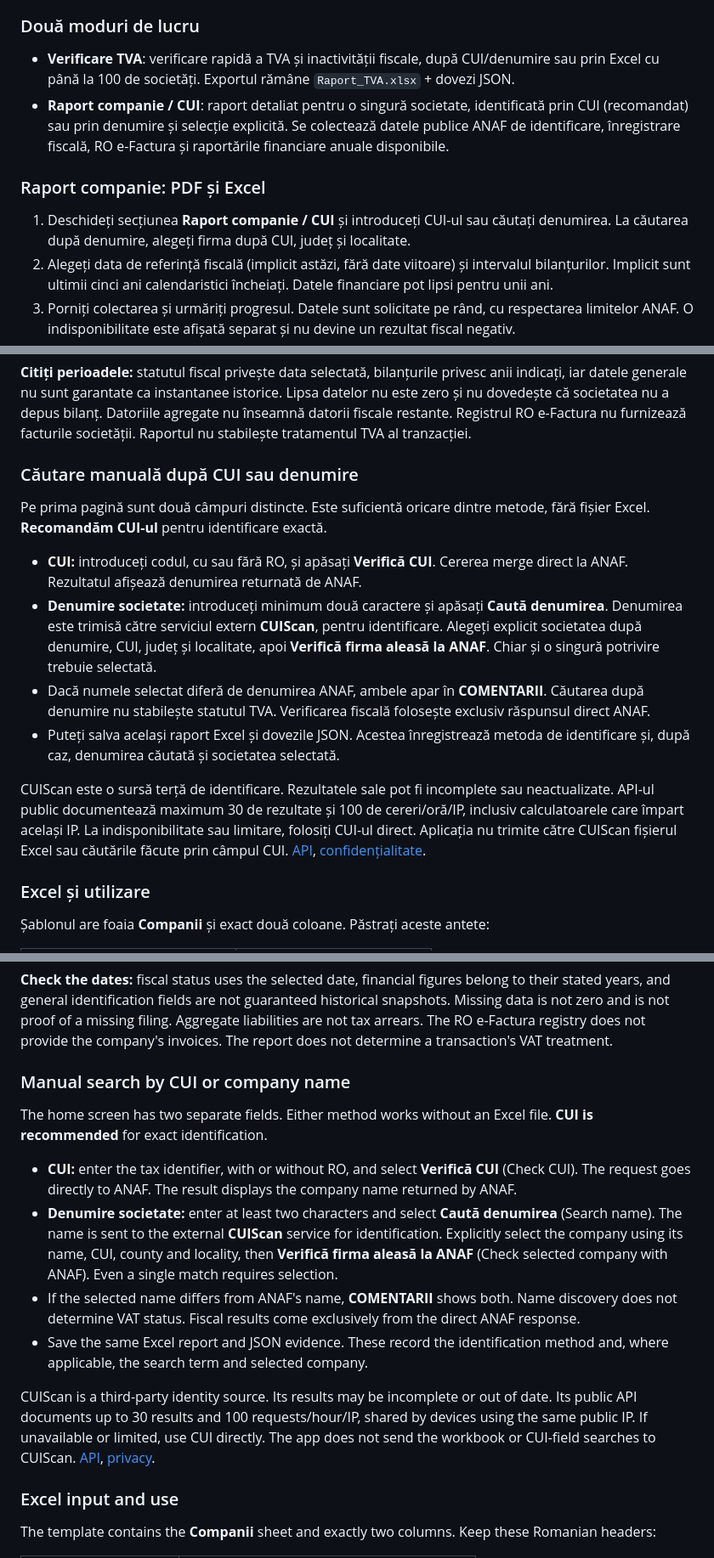
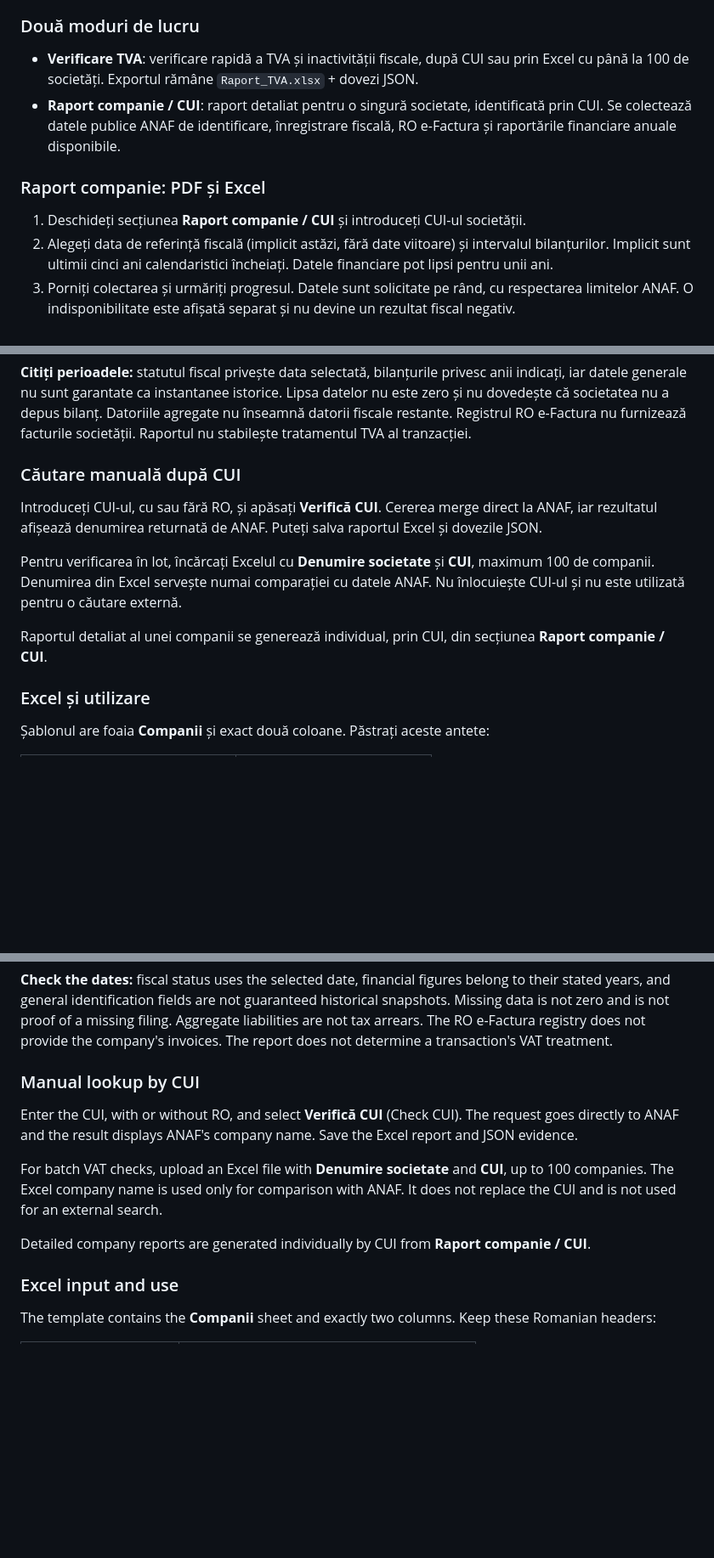
Before and after one commit to victor-savinims-legal/anaf-vat-checker-downloads, a Markdown page: INSTALLARE.md, 3 parts joined by grey strips. Shown at 85% size. Drawn GitHub-style; blank space fills up the shorter version.

```diff
--- a/INSTALLARE.md
+++ b/INSTALLARE.md
@@ -53,12 +53,12 @@ Denumirile diferă în funcție de limba și versiunea macOS. Butonul poate apă
 
 ### Două moduri de lucru
 
-- **Verificare TVA**: verificare rapidă a TVA și inactivității fiscale, după CUI/denumire sau prin Excel cu până la 100 de societăți. Exportul rămâne `Raport_TVA.xlsx` + dovezi JSON.
-- **Raport companie / CUI**: raport detaliat pentru o singură societate, identificată prin CUI (recomandat) sau prin denumire și selecție explicită. Se colectează datele publice ANAF de identificare, înregistrare fiscală, RO e-Factura și raportările financiare anuale disponibile.
+- **Verificare TVA**: verificare rapidă a TVA și inactivității fiscale, după CUI sau prin Excel cu până la 100 de societăți. Exportul rămâne `Raport_TVA.xlsx` + dovezi JSON.
+- **Raport companie / CUI**: raport detaliat pentru o singură societate, identificată prin CUI. Se colectează datele publice ANAF de identificare, înregistrare fiscală, RO e-Factura și raportările financiare anuale disponibile.
 
 ### Raport companie: PDF și Excel
 
-1. Deschideți secțiunea **Raport companie / CUI** și introduceți CUI-ul sau căutați denumirea. La căutarea după denumire, alegeți firma după CUI, județ și localitate.
+1. Deschideți secțiunea **Raport companie / CUI** și introduceți CUI-ul societății.
 2. Alegeți data de referință fiscală (implicit astăzi, fără date viitoare) și intervalul bilanțurilor. Implicit sunt ultimii cinci ani calendaristici încheiați. Datele financiare pot lipsi pentru unii ani.
 3. Porniți colectarea și urmăriți progresul. Datele sunt solicitate pe rând, cu respectarea limitelor ANAF. O indisponibilitate este afișată separat și nu devine un rezultat fiscal negativ.
 4. Salvați raportul într-un dosar ales. Aplicația creează un subdosar nou cu **Raport_Companie.pdf**, **Raport_Companie.xlsx** și **Dovezi_ANAF.json**. Deschideți PDF-ul, Excel-ul sau dosarul din butoanele dedicate.
@@ -67,17 +67,13 @@ Raportul include grafice multianuale, valori exacte, explicații „Cum citim ac
 
 **Citiți perioadele:** statutul fiscal privește data selectată, bilanțurile privesc anii indicați, iar datele generale nu sunt garantate ca instantanee istorice. Lipsa datelor nu este zero și nu dovedește că societatea nu a depus bilanț. Datoriile agregate nu înseamnă datorii fiscale restante. Registrul RO e-Factura nu furnizează facturile societății. Raportul nu stabilește tratamentul TVA al tranzacției.
 
-### Căutare manuală după CUI sau denumire
+### Căutare manuală după CUI
 
-Pe prima pagină sunt două câmpuri distincte. Este suficientă oricare dintre metode, fără fișier Excel. **Recomandăm CUI-ul** pentru identificare exactă.
+Introduceți CUI-ul, cu sau fără RO, și apăsați **Verifică CUI**. Cererea merge direct la ANAF, iar rezultatul afișează denumirea returnată de ANAF. Puteți salva raportul Excel și dovezile JSON.
 
-- **CUI:** introduceți codul, cu sau fără RO, și apăsați **Verifică CUI**. Cererea merge direct la ANAF. Rezultatul afișează denumirea returnată de ANAF.
-- **Denumire societate:** introduceți minimum două caractere și apăsați **Caută denumirea**. Denumirea este trimisă către serviciul extern **CUIScan**, pentru identificare. Alegeți explicit societatea după denumire, CUI, județ și localitate, apoi **Verifică firma aleasă la ANAF**. Chiar și o singură potrivire trebuie selectată.
-- Dacă numele selectat diferă de denumirea ANAF, ambele apar în **COMENTARII**. Căutarea după denumire nu stabilește statutul TVA. Verificarea fiscală folosește exclusiv răspunsul direct ANAF.
-- Puteți salva același raport Excel și dovezile JSON. Acestea înregistrează metoda de identificare și, după caz, denumirea căutată și societatea selectată.
+Pentru verificarea în lot, încărcați Excelul cu **Denumire societate** și **CUI**, maximum 100 de companii. Denumirea din Excel servește numai comparației cu datele ANAF. Nu înlocuiește CUI-ul și nu este utilizată pentru o căutare externă.
 
-CUIScan este o sursă terță de identificare. Rezultatele sale pot fi incomplete sau neactualizate. API-ul public documentează maximum 30 de rezultate și 100 de cereri/oră/IP, inclusiv calculatoarele care împart același IP. La indisponibilitate sau limitare, folosiți CUI-ul direct. Aplicația nu trimite către CUIScan fișierul Excel sau căutările făcute prin câmpul CUI. [API](https://cuiscan.ro/api-docs.html), [confidențialitate](https://cuiscan.ro/confidentialitate.html).
-
+Raportul detaliat al unei companii se generează individual, prin CUI, din secțiunea **Raport companie / CUI**.
 ### Excel și utilizare
 
 Șablonul are foaia **Companii** și exact două coloane. Păstrați aceste antete:
@@ -180,17 +176,13 @@ The report contains multiyear charts, exact values, plain-language explanation b
 
 **Check the dates:** fiscal status uses the selected date, financial figures belong to their stated years, and general identification fields are not guaranteed historical snapshots. Missing data is not zero and is not proof of a missing filing. Aggregate liabilities are not tax arrears. The RO e-Factura registry does not provide the company's invoices. The report does not determine a transaction's VAT treatment.
 
-### Manual search by CUI or company name
+### Manual lookup by CUI
 
-The home screen has two separate fields. Either method works without an Excel file. **CUI is recommended** for exact identification.
+Enter the CUI, with or without RO, and select **Verifică CUI** (Check CUI). The request goes directly to ANAF and the result displays ANAF's company name. Save the Excel report and JSON evidence.
 
-- **CUI:** enter the tax identifier, with or without RO, and select **Verifică CUI** (Check CUI). The request goes directly to ANAF. The result displays the company name returned by ANAF.
-- **Denumire societate:** enter at least two characters and select **Caută denumirea** (Search name). The name is sent to the external **CUIScan** service for identification. Explicitly select the company using its name, CUI, county and locality, then **Verifică firma aleasă la ANAF** (Check selected company with ANAF). Even a single match requires selection.
-- If the selected name differs from ANAF's name, **COMENTARII** shows both. Name discovery does not determine VAT status. Fiscal results come exclusively from the direct ANAF response.
-- Save the same Excel report and JSON evidence. These record the identification method and, where applicable, the search term and selected company.
+For batch VAT checks, upload an Excel file with **Denumire societate** and **CUI**, up to 100 companies. The Excel company name is used only for comparison with ANAF. It does not replace the CUI and is not used for an external search.
 
-CUIScan is a third-party identity source. Its results may be incomplete or out of date. Its public API documents up to 30 results and 100 requests/hour/IP, shared by devices using the same public IP. If unavailable or limited, use CUI directly. The app does not send the workbook or CUI-field searches to CUIScan. [API](https://cuiscan.ro/api-docs.html), [privacy](https://cuiscan.ro/confidentialitate.html).
-
+Detailed company reports are generated individually by CUI from **Raport companie / CUI**.
 ### Excel input and use
 
 The template contains the **Companii** sheet and exactly two columns. Keep these Romanian headers:
```
Also changed, not shown: other parts of INSTALLARE.md (+6 -6 lines), README.md (+23 -27 lines), assets/interfata-2.0.1.png (deleted), assets/interfata-2.0.2.png (added).
